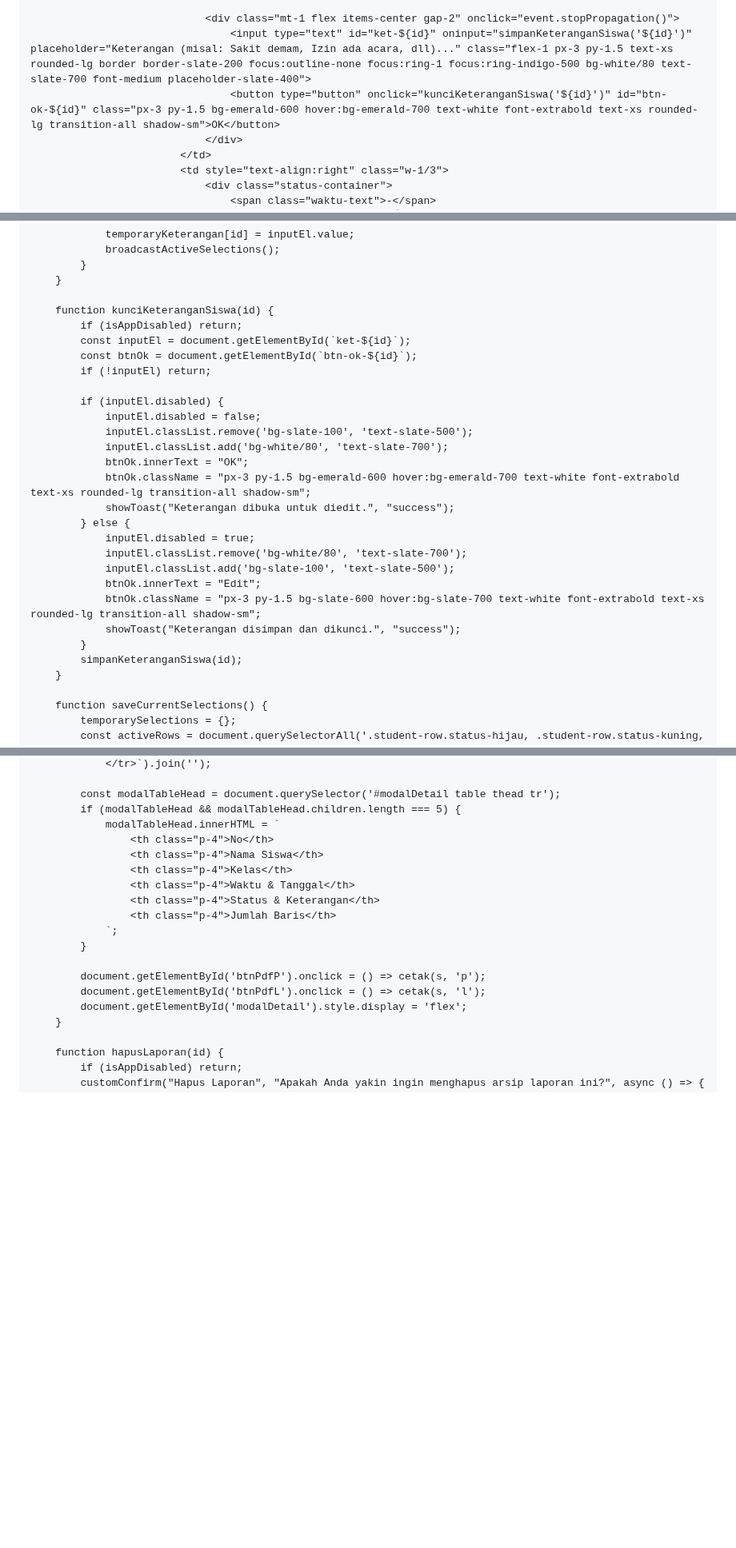
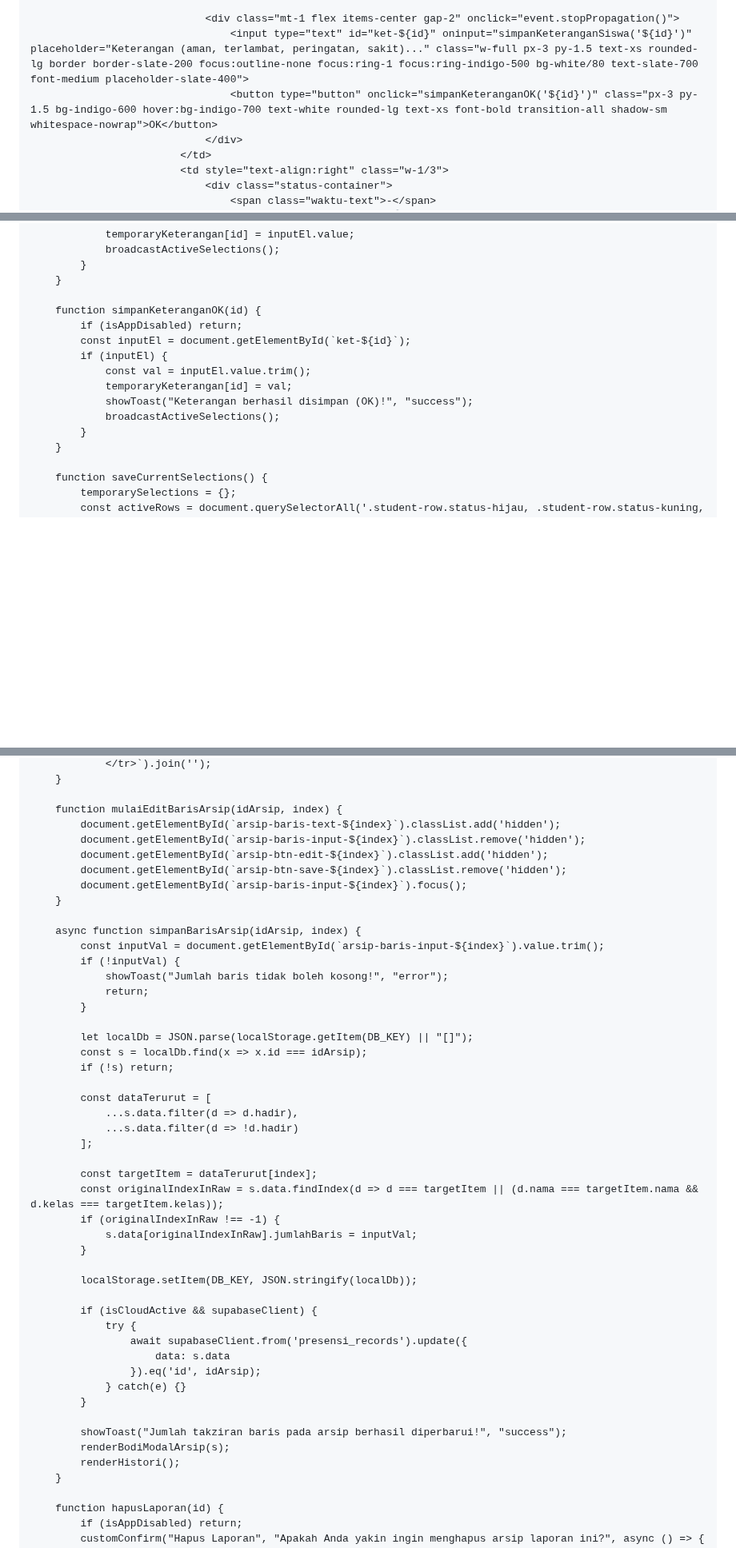
Before and after one commit to hqsmpringinagung-app/absensi-muroqobah-pagi-smp, a Markdown page: README.md, 3 parts joined by grey strips. Shown at 80% size. GitHub-like rendering; blank space fills up the shorter version.

```diff
--- a/README.md
+++ b/README.md
@@ -1649,8 +1650,8 @@
                                 </div>
 
                                 <div class="mt-1 flex items-center gap-2" onclick="event.stopPropagation()">
-                                    <input type="text" id="ket-${id}" oninput="simpanKeteranganSiswa('${id}')" placeholder="Keterangan (misal: Sakit demam, Izin ada acara, dll)..." class="flex-1 px-3 py-1.5 text-xs rounded-lg border border-slate-200 focus:outline-none focus:ring-1 focus:ring-indigo-500 bg-white/80 text-slate-700 font-medium placeholder-slate-400">
-                                    <button type="button" onclick="kunciKeteranganSiswa('${id}')" id="btn-ok-${id}" class="px-3 py-1.5 bg-emerald-600 hover:bg-emerald-700 text-white font-extrabold text-xs rounded-lg transition-all shadow-sm">OK</button>
+                                    <input type="text" id="ket-${id}" oninput="simpanKeteranganSiswa('${id}')" placeholder="Keterangan (aman, terlambat, peringatan, sakit)..." class="w-full px-3 py-1.5 text-xs rounded-lg border border-slate-200 focus:outline-none focus:ring-1 focus:ring-indigo-500 bg-white/80 text-slate-700 font-medium placeholder-slate-400">
+                                    <button type="button" onclick="simpanKeteranganOK('${id}')" class="px-3 py-1.5 bg-indigo-600 hover:bg-indigo-700 text-white rounded-lg text-xs font-bold transition-all shadow-sm whitespace-nowrap">OK</button>
                                 </div>
                             </td>
                             <td style="text-align:right" class="w-1/3">
@@ -1707,28 +1708,15 @@
             }
         }
 
-        function kunciKeteranganSiswa(id) {
+        function simpanKeteranganOK(id) {
             if (isAppDisabled) return;
             const inputEl = document.getElementById(`ket-${id}`);
-            const btnOk = document.getElementById(`btn-ok-${id}`);
-            if (!inputEl) return;
-
-            if (inputEl.disabled) {
-                inputEl.disabled = false;
-                inputEl.classList.remove('bg-slate-100', 'text-slate-500');
-                inputEl.classList.add('bg-white/80', 'text-slate-700');
-                btnOk.innerText = "OK";
-                btnOk.className = "px-3 py-1.5 bg-emerald-600 hover:bg-emerald-700 text-white font-extrabold text-xs rounded-lg transition-all shadow-sm";
-                showToast("Keterangan dibuka untuk diedit.", "success");
-            } else {
-                inputEl.disabled = true;
-                inputEl.classList.remove('bg-white/80', 'text-slate-700');
-                inputEl.classList.add('bg-slate-100', 'text-slate-500');
-                btnOk.innerText = "Edit";
-                btnOk.className = "px-3 py-1.5 bg-slate-600 hover:bg-slate-700 text-white font-extrabold text-xs rounded-lg transition-all shadow-sm";
-                showToast("Keterangan disimpan dan dikunci.", "success");
-            }
-            simpanKeteranganSiswa(id);
+            if (inputEl) {
+                const val = inputEl.value.trim();
+                temporaryKeterangan[id] = val;
+                showToast("Keterangan berhasil disimpan (OK)!", "success");
+                broadcastActiveSelections();
+            }
         }
 
         function saveCurrentSelections() {
@@ -2873,20 +2893,49 @@
                 </tr>`).join('');
-
-            const modalTableHead = document.querySelector('#modalDetail table thead tr');
-            if (modalTableHead && modalTableHead.children.length === 5) {
-                modalTableHead.innerHTML = `
-                    <th class="p-4">No</th>
-                    <th class="p-4">Nama Siswa</th>
-                    <th class="p-4">Kelas</th>
-                    <th class="p-4">Waktu & Tanggal</th>
-                    <th class="p-4">Status & Keterangan</th>
-                    <th class="p-4">Jumlah Baris</th>
-                `;
-            }
-
-            document.getElementById('btnPdfP').onclick = () => cetak(s, 'p');
-            document.getElementById('btnPdfL').onclick = () => cetak(s, 'l');
-            document.getElementById('modalDetail').style.display = 'flex';
+        }
+
+        function mulaiEditBarisArsip(idArsip, index) {
+            document.getElementById(`arsip-baris-text-${index}`).classList.add('hidden');
+            document.getElementById(`arsip-baris-input-${index}`).classList.remove('hidden');
+            document.getElementById(`arsip-btn-edit-${index}`).classList.add('hidden');
+            document.getElementById(`arsip-btn-save-${index}`).classList.remove('hidden');
+            document.getElementById(`arsip-baris-input-${index}`).focus();
+        }
+
+        async function simpanBarisArsip(idArsip, index) {
+            const inputVal = document.getElementById(`arsip-baris-input-${index}`).value.trim();
+            if (!inputVal) {
+                showToast("Jumlah baris tidak boleh kosong!", "error");
+                return;
+            }
+
+            let localDb = JSON.parse(localStorage.getItem(DB_KEY) || "[]");
+            const s = localDb.find(x => x.id === idArsip);
+            if (!s) return;
+
+            const dataTerurut = [
+                ...s.data.filter(d => d.hadir),
+                ...s.data.filter(d => !d.hadir)
+            ];
+
+            const targetItem = dataTerurut[index];
+            const originalIndexInRaw = s.data.findIndex(d => d === targetItem || (d.nama === targetItem.nama && d.kelas === targetItem.kelas));
+            if (originalIndexInRaw !== -1) {
+                s.data[originalIndexInRaw].jumlahBaris = inputVal;
+            }
+
+            localStorage.setItem(DB_KEY, JSON.stringify(localDb));
+
+            if (isCloudActive && supabaseClient) {
+                try {
+                    await supabaseClient.from('presensi_records').update({
+                        data: s.data
+                    }).eq('id', idArsip);
+                } catch(e) {}
+            }
+
+            showToast("Jumlah takziran baris pada arsip berhasil diperbarui!", "success");
+            renderBodiModalArsip(s);
+            renderHistori();
         }
 
         function hapusLaporan(id) {
```
Also changed, not shown: other parts of README.md (+51 -18 lines).
